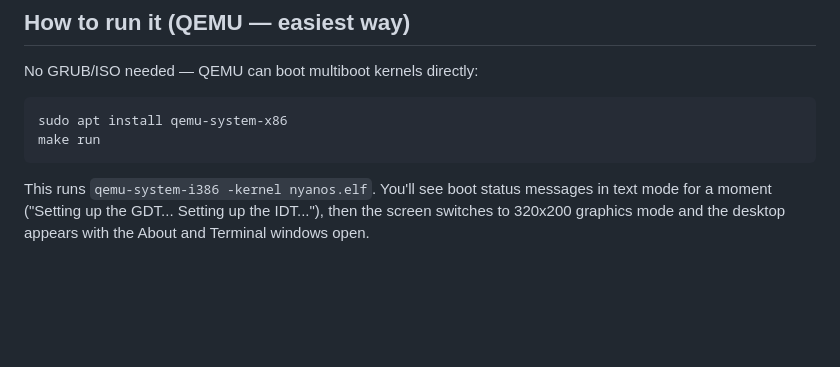
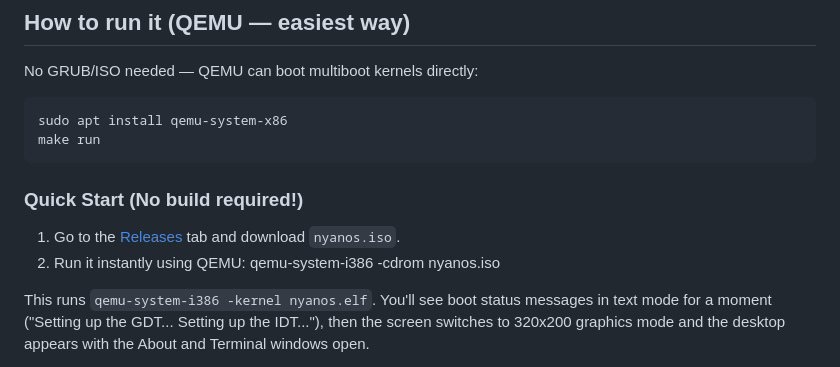
Before and after one commit to yunusemreduran388-ux/NyanOS-v1, a Markdown page: README.md, the part around the change. Rendered like a GitHub page; blank space fills up the shorter version.

Commit message:
Add quick start section to README
Added quick start instructions for running nyanos.iso with QEMU.

````diff
--- a/README.md
+++ b/README.md
@@ -113,6 +113,11 @@ No GRUB/ISO needed — QEMU can boot multiboot kernels directly:
 sudo apt install qemu-system-x86
 make run
 ```
+### Quick Start (No build required!)
+1. Go to the [Releases](link) tab and download `nyanos.iso`.
+2. Run it instantly using QEMU:
+   qemu-system-i386 -cdrom nyanos.iso
+
 
 This runs `qemu-system-i386 -kernel nyanos.elf`. You'll see boot status
 messages in text mode for a moment ("Setting up the GDT... Setting up
````
